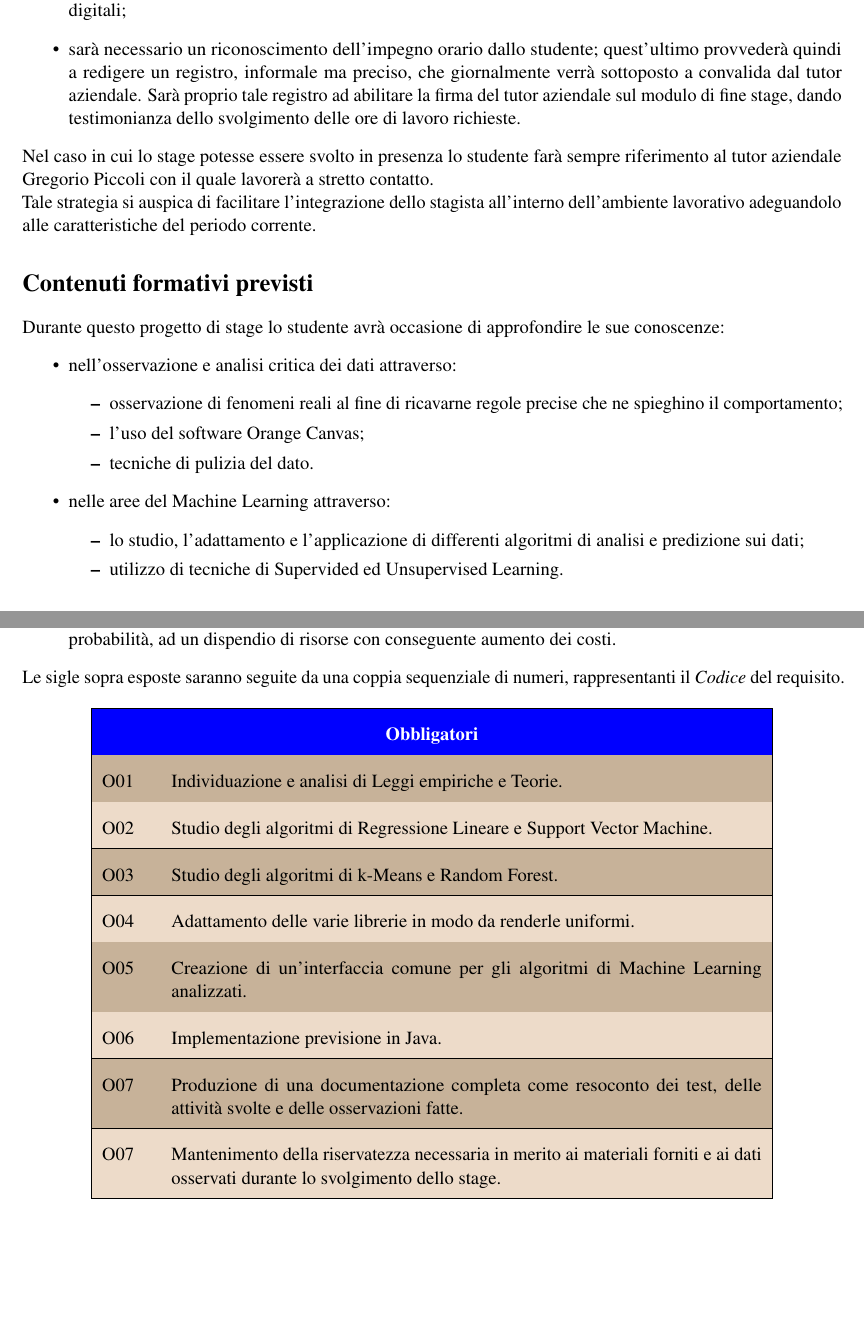
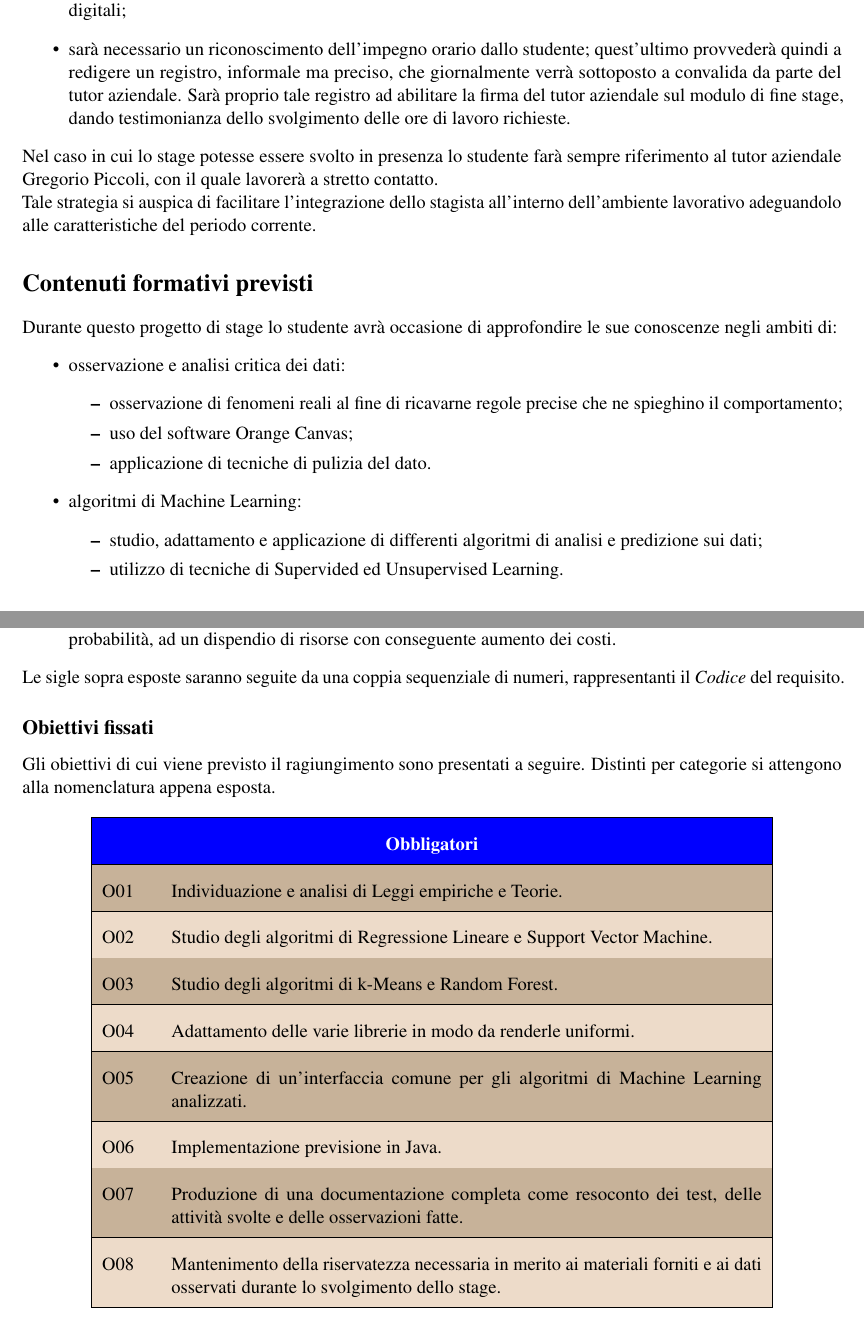
Before and after one commit to vsignor/stageZucchetti, a LaTeX document (PianoDiLavoro/PianoDiLavoro.tex, which reads PianoDiLavoro/content/parte1.tex, PianoDiLavoro/content/parte4.tex): two parts of pages 3 and 7 of 10, joined at a grey line, cut so that both start at the same text, the shorter picture padded with empty space. Compiled offline with pdfLaTeX.

Commit message:
continuato Piamo di Lavoro

```diff
--- a/PianoDiLavoro/content/parte1.tex
+++ b/PianoDiLavoro/content/parte1.tex
@@ -30,22 +30,22 @@ Il progetto da sviluppare permetterà di ricavare a partire dall'osservazione di
 Vista la situazione particolare in cui verte il nostro Paese da inizio marzo 2020 (causa COVID-19), si assicura che lo stage in caso di necessità possa essere svolto anche in modalità smart-working. In tal caso le regole a cui attenersi per verificare lo stato di avanzamento del lavoro, chiarirne eventualmente gli obiettivi e aggiornare il Piano di Lavoro se necessario, saranno le seguenti:
 \begin{itemize}
 \item lo studente si terrà comunque in stretta comunicazione col proprio tutor aziendale \Greg; ciò dovrà avvenire almeno quotidianamente, attraverso attività di video‐conferenza o tramite altri canali digitali;
-\item sarà necessario un riconoscimento dell'impegno orario dallo studente; quest'ultimo provvederà quindi a redigere un registro, informale ma preciso, che giornalmente verrà sottoposto a convalida dal tutor aziendale. Sarà proprio tale registro ad abilitare la firma del tutor aziendale sul modulo di fine stage, dando testimonianza dello svolgimento delle ore di lavoro richieste.
+\item sarà necessario un riconoscimento dell'impegno orario dallo studente; quest'ultimo provvederà quindi a redigere un registro, informale ma preciso, che giornalmente verrà sottoposto a convalida da parte del tutor aziendale. Sarà proprio tale registro ad abilitare la firma del tutor aziendale sul modulo di fine stage, dando testimonianza dello svolgimento delle ore di lavoro richieste.
 \end{itemize}
-Nel caso in cui lo stage potesse essere svolto in presenza lo studente farà sempre riferimento al tutor aziendale \Greg{} con il quale lavorerà a stretto contatto. \\Tale strategia si auspica di facilitare l'integrazione dello stagista all'interno dell'ambiente lavorativo adeguandolo alle caratteristiche del periodo corrente.
+Nel caso in cui lo stage potesse essere svolto in presenza lo studente farà sempre riferimento al tutor aziendale \Greg{}, con il quale lavorerà a stretto contatto. \\Tale strategia si auspica di facilitare l'integrazione dello stagista all'interno dell'ambiente lavorativo adeguandolo alle caratteristiche del periodo corrente.
 
 \section{Contenuti formativi previsti}
-Durante questo progetto di stage lo studente avrà occasione di approfondire le sue conoscenze:
+Durante questo progetto di stage lo studente avrà occasione di approfondire le sue conoscenze negli ambiti di:
 \begin{itemize}
-\item nell'osservazione e analisi critica dei dati attraverso:
+\item osservazione e analisi critica dei dati:
 	\begin{itemize}
 	\item osservazione di fenomeni reali al fine di ricavarne regole precise che ne spieghino il comportamento;
-	\item l'uso del software Orange Canvas;
-	\item tecniche di pulizia del dato.
+	\item uso del software Orange Canvas;
+	\item applicazione di tecniche di pulizia del dato.
 	\end{itemize}
-\item nelle aree del Machine Learning attraverso:
+\item algoritmi di Machine Learning:
 	\begin{itemize}
-	\item lo studio, l'adattamento e l'applicazione di differenti algoritmi di analisi e predizione sui dati;
+	\item studio, adattamento e applicazione di differenti algoritmi di analisi e predizione sui dati;
 	\item utilizzo di tecniche di Supervided ed Unsupervised Learning.
 	\end{itemize}
 \end{itemize}
--- a/PianoDiLavoro/content/parte4.tex
+++ b/PianoDiLavoro/content/parte4.tex
@@ -10,8 +10,10 @@ costi.
 \end{itemize}
 Le sigle sopra esposte saranno seguite da una coppia sequenziale di numeri, rappresentanti il \textit{Codice} del requisito.
 
+\subsection{Obiettivi fissati}
+Gli obiettivi di cui viene previsto il ragiungimento sono presentati a seguire. Distinti per categorie si attengono alla nomenclatura appena esposta.
 {\renewcommand{\arraystretch}{2}
-\begin{longtable}{|p{1cm}| p{12.25cm} |}
+\begin{longtable}{|p{1cm}| p{12.25cm}|}
 	% ----- Intestazione ----- %
 	\hline
 	\rowcolor{blue} \multicolumn{2}{|c|}{
@@ -49,7 +51,7 @@ Le sigle sopra esposte saranno seguite da una coppia sequenziale di numeri, rapp
 		Produzione di una documentazione completa come resoconto dei test, delle attività svolte e delle osservazioni fatte.\\
 	% ------------------------ %
 	\hline \rowcolor{lighterbrown}
-		O07 &
+		O08 &
 		Mantenimento della riservatezza necessaria in merito ai materiali forniti e ai dati osservati durante lo svolgimento dello stage.\\
 	% ------------------------ %
 	\hline
```
Also changed, not shown: PianoDiLavoro/content/parte2.tex (+11 -11 lines), PianoDiLavoro/content/parte5.tex (+1 -1 lines), PianoDiLavoro/content/parte1.tex (6 more changed lines), PianoDiLavoro/content/parte4.tex (2 more changed lines).
